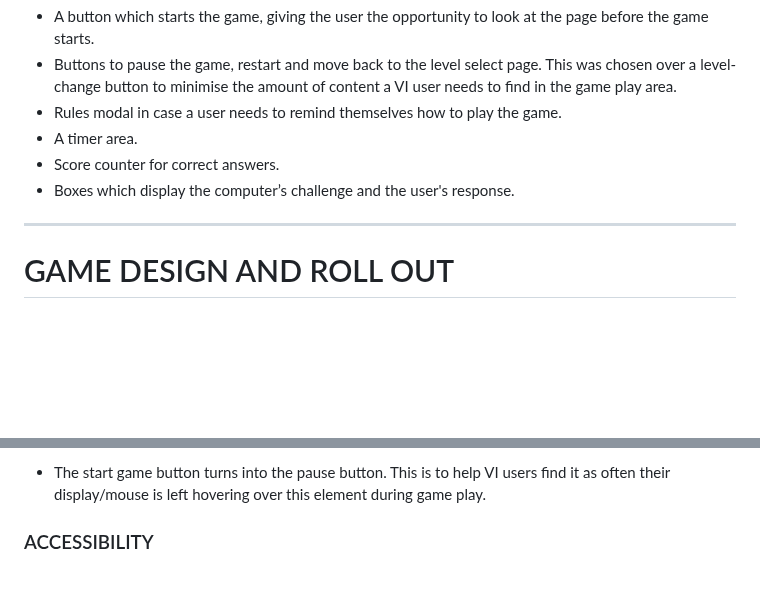
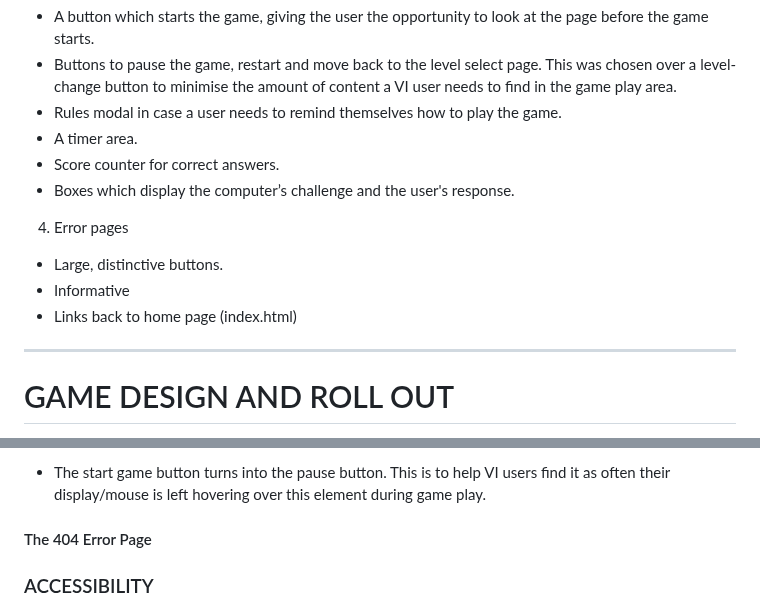
Before and after one commit to kosamad/Cosmo-Keys, a Markdown page: README.md, 2 parts joined by grey strips. Rendered like a GitHub page; blank space fills up the shorter version.

Commit message:
page structure outline with 404 page.

```diff
--- a/README.md
+++ b/README.md
@@ -170,6 +170,12 @@ As this is a game and not an informative website the pages will not take up the
 - Score counter for correct answers.
 - Boxes which display the computer’s challenge and the user's response.
 
+4. Error pages
+
+- Large, distinctive buttons.
+- Informative
+- Links back to home page (index.html)
+
 ---
 
 # GAME DESIGN AND ROLL OUT
@@ -313,6 +319,9 @@ During game play:
 - Following a right or wrong answer a corresponding sound is played to improve UX for all users. I chose not to announce the players typed letter/word to improve how the game runs (even though this would help a user identify how they are going wrong). The game is NOT case sensitive. This ensures users on a mobile device don't have to adjust their keypad to lowercase letters. The score box increments with each correct answer. Additionally, there is a display that announces an answer as "right!" or "wrong!", improving UX for sighted users.
 
 - The start game button turns into the pause button. This is to help VI users find it as often their display/mouse is left hovering over this element during game play.
+
+#### The 404 Error Page
+
 
 ### ACCESSIBILITY
 
```
